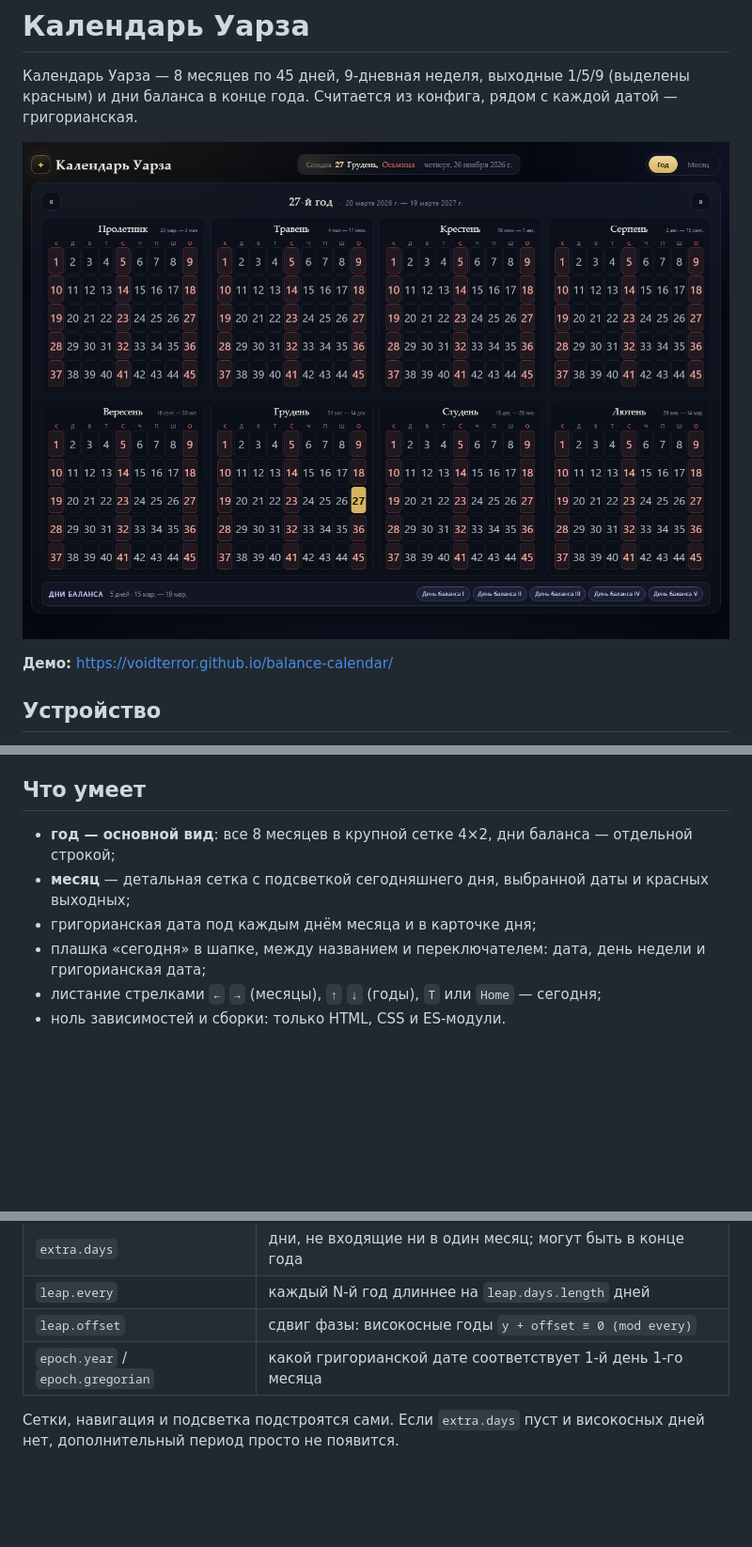
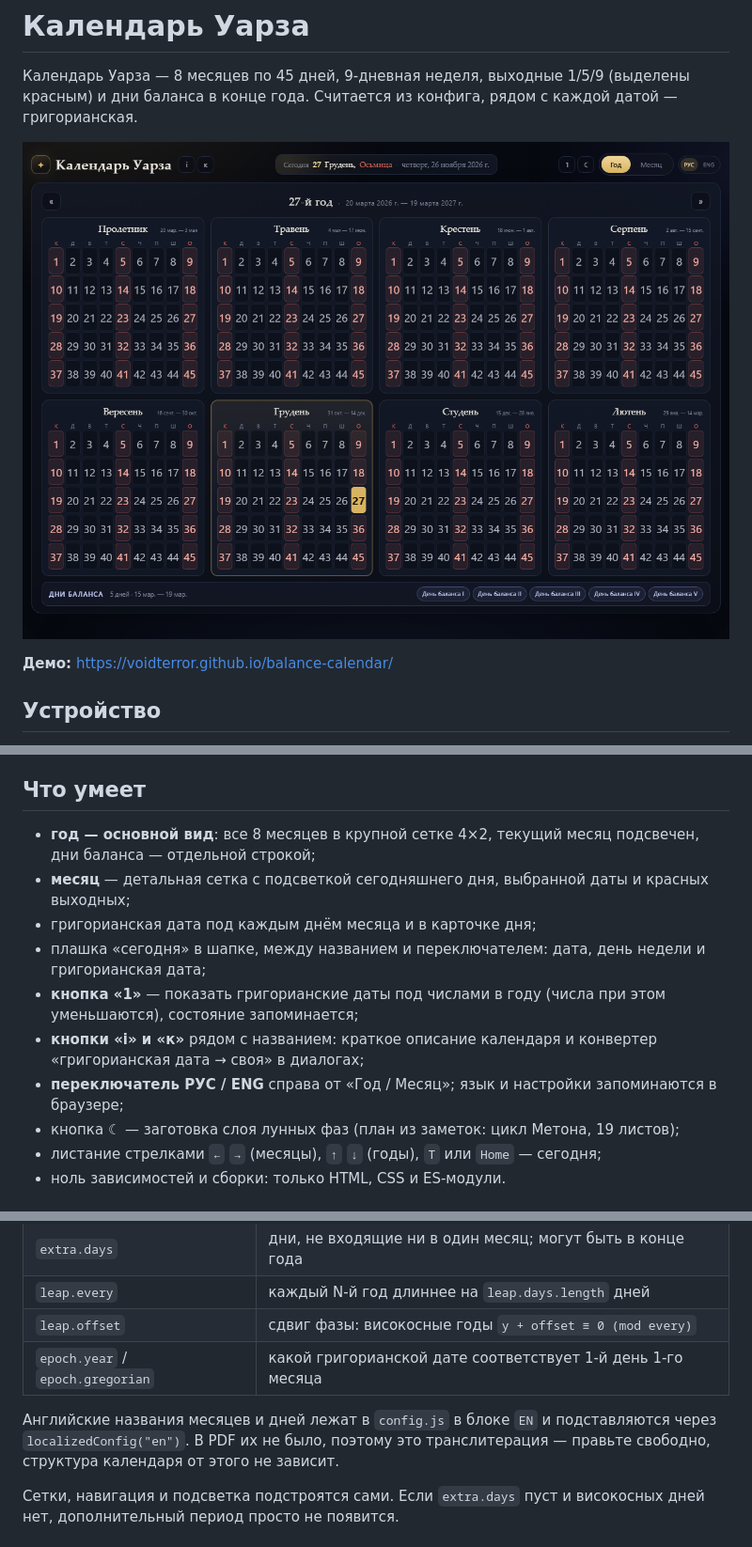
Before and after one commit to VoidTerror/balance-calendar, a Markdown page: README.md, 3 parts joined by grey strips. Shown at 94% size. Drawn GitHub-style; pictures changed too: preview.png; blank space fills up the shorter version.

Commit message:
Инфо и конвертер в диалогах, языки РУС/ENG, переключатель дат, контраст месяцев, заготовка лунных фаз

```diff
--- a/README.md
+++ b/README.md
@@ -25,10 +25,14 @@
 
 ## Что умеет
 
-- **год — основной вид**: все 8 месяцев в крупной сетке 4×2, дни баланса — отдельной строкой;
+- **год — основной вид**: все 8 месяцев в крупной сетке 4×2, текущий месяц подсвечен, дни баланса — отдельной строкой;
 - **месяц** — детальная сетка с подсветкой сегодняшнего дня, выбранной даты и красных выходных;
 - григорианская дата под каждым днём месяца и в карточке дня;
 - плашка «сегодня» в шапке, между названием и переключателем: дата, день недели и григорианская дата;
+- **кнопка «1»** — показать григорианские даты под числами в году (числа при этом уменьшаются), состояние запоминается;
+- **кнопки «i» и «к»** рядом с названием: краткое описание календаря и конвертер «григорианская дата → своя» в диалогах;
+- **переключатель РУС / ENG** справа от «Год / Месяц»; язык и настройки запоминаются в браузере;
+- кнопка **☾** — заготовка слоя лунных фаз (план из заметок: цикл Метона, 19 листов);
 - листание стрелками `←` `→` (месяцы), `↑` `↓` (годы), `T` или `Home` — сегодня;
 - ноль зависимостей и сборки: только HTML, CSS и ES-модули.
 
@@ -45,6 +49,10 @@
 | `leap.every` | каждый N-й год длиннее на `leap.days.length` дней |
 | `leap.offset` | сдвиг фазы: високосные годы `y + offset ≡ 0 (mod every)` |
 | `epoch.year` / `epoch.gregorian` | какой григорианской дате соответствует 1-й день 1-го месяца |
+
+Английские названия месяцев и дней лежат в `config.js` в блоке `EN` и
+подставляются через `localizedConfig("en")`. В PDF их не было, поэтому это
+транслитерация — правьте свободно, структура календаря от этого не зависит.
 
 Сетки, навигация и подсветка подстроятся сами. Если `extra.days`
 пуст и високосных дней нет, дополнительный период просто не появится.
```
Also changed, not shown: other parts of README.md (+1 -1 lines), 4 other files.
